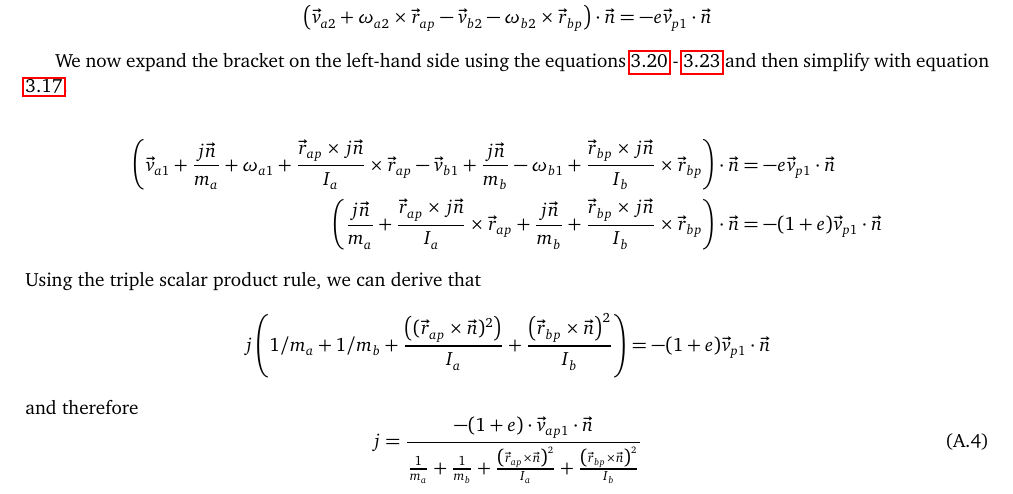
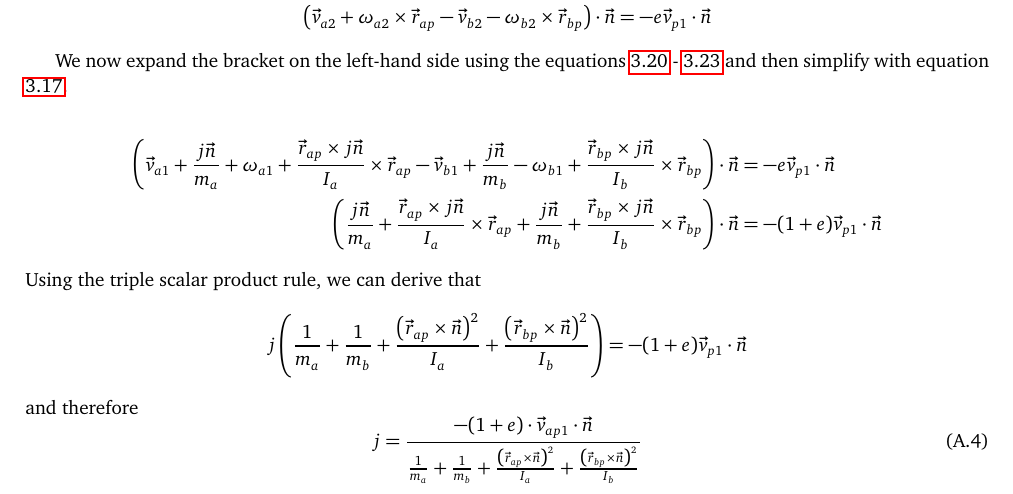
Before and after one commit to karma-riuk/bachelor-project-report, a LaTeX document (bachelorproject.tex, which reads sections/appendix.tex): part of page 23 of 23, cut so that both start at the same text. Compiled offline with pdfLaTeX; a LaTeX package or settings file that is missing is left out; TikZ figures are drawn from their code, not taken from saved files.

Commit message:
fixed minor mistake in formula

```diff
--- a/sections/appendix.tex
+++ b/sections/appendix.tex
@@ -87,8 +87,7 @@ We now expand the bracket on the left-hand side using the equations \ref{eq:va2}
 \]
 Using the triple scalar product rule, we can derive that
 \[
-	j \left( 1/m_a + 1/m_b + \frac{\left(( \vec r_{ap} \times \vec n
-			)^2\right)}{I_a} + \frac{\left( \vec r_{bp} \times \vec n \right)^2}{I_b}
+	j \left( \frac{1}{m_a} + \frac{1}{m_b} + \frac{\left(\vec r_{ap} \times \vec n\right)^2}{I_a} + \frac{\left( \vec r_{bp} \times \vec n \right)^2}{I_b}
 	\right) = -(1+e) \vec v_{p1} \cdot \vec n
 \]
 and therefore
```
